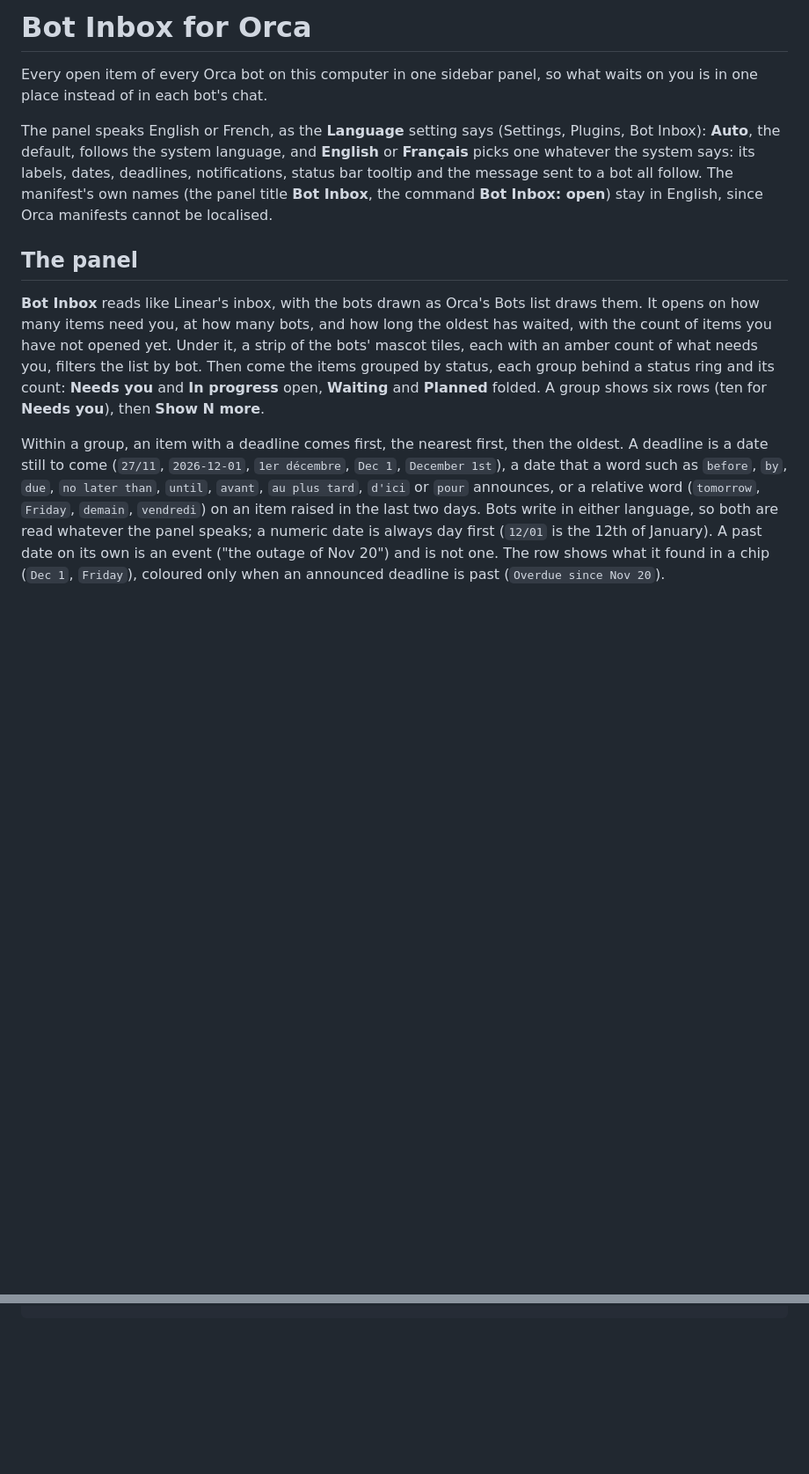
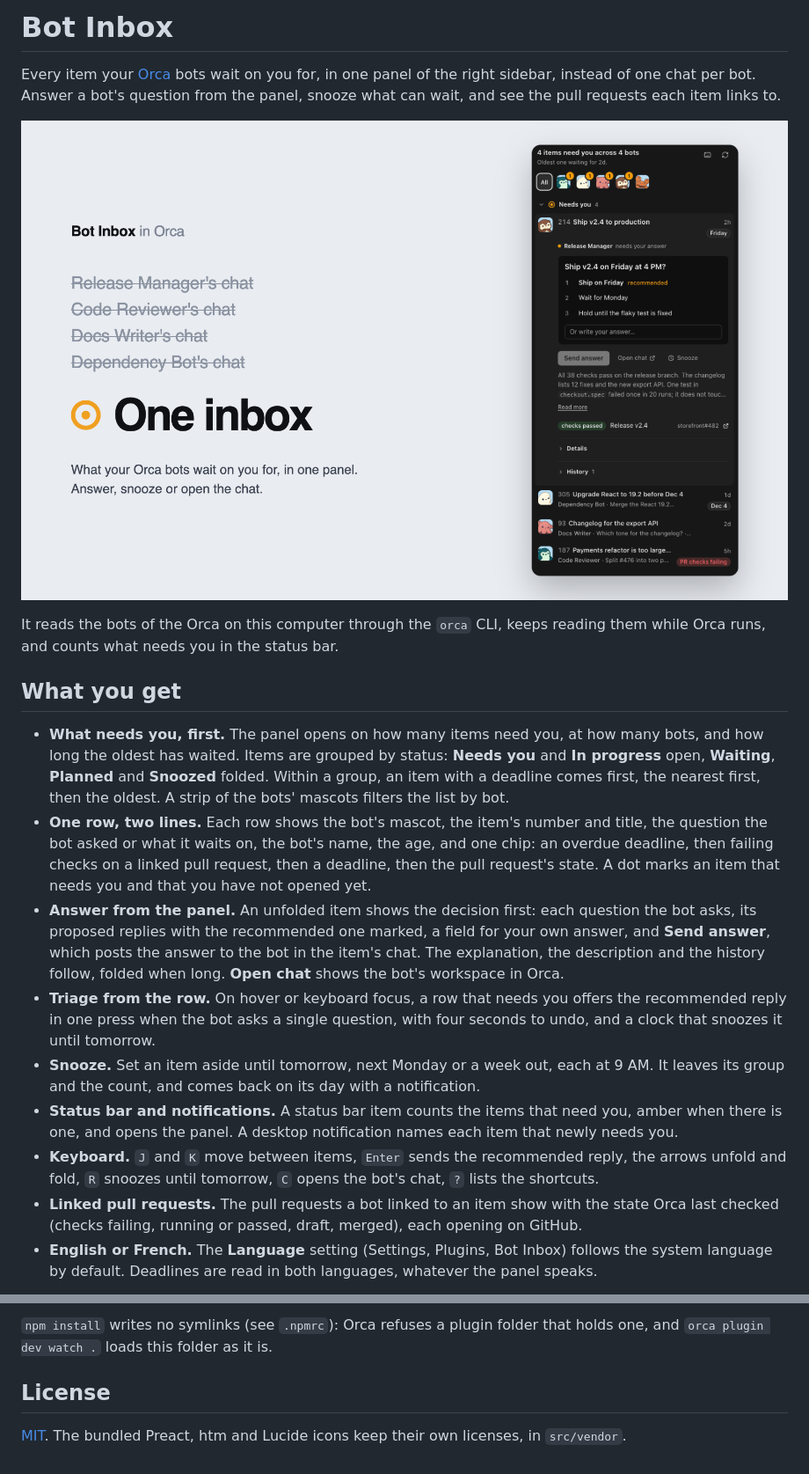
Before and after one commit to ablause/orca-bot-inbox, a Markdown page: README.md, 2 parts joined by grey strips. Shown at 88% size. GitHub-like rendering; pictures changed too: assets/cover.png (added); blank space fills up the shorter version.

````diff
--- a/README.md
+++ b/README.md
@@ -1,12 +1,20 @@
-# Bot Inbox for Orca
+# Bot Inbox
 
-Every open item of every Orca bot on this computer in one sidebar panel, so what waits on you is in one place instead of in each bot's chat.
+Every item your [Orca](https://orca.dev) bots wait on you for, in one panel of the right sidebar, instead of one chat per bot. Answer a bot's question from the panel, snooze what can wait, and see the pull requests each item links to.
 
-The panel speaks English or French, as the **Language** setting says (Settings, Plugins, Bot Inbox): **Auto**, the default, follows the system language, and **English** or **Français** picks one whatever the system says: its labels, dates, deadlines, notifications, status bar tooltip and the message sent to a bot all follow. The manifest's own names (the panel title **Bot Inbox**, the command **Bot Inbox: open**) stay in English, since Orca manifests cannot be localised.
+![Bot Inbox: four bot chats struck through down to One inbox, beside the panel showing a release question with its proposed replies](assets/cover.png)
 
-## The panel
+It reads the bots of the Orca on this computer through the `orca` CLI, keeps reading them while Orca runs, and counts what needs you in the status bar.
 
-**Bot Inbox** reads like Linear's inbox, with the bots drawn as Orca's Bots list draws them. It opens on how many items need you, at how many bots, and how long the oldest has waited, with the count of items you have not opened yet. Under it, a strip of the bots' mascot tiles, each with an amber count of what needs you, filters the list by bot. Then come the items grouped by status, each group behind a status ring and its count: **Needs you** and **In progress** open, **Waiting** and **Planned** folded. A group shows six rows (ten for **Needs you**), then **Show N more**.
+## What you get
 
-Within a group, an item with a deadline comes first, the nearest first, then the oldest. A deadline is a date still to come (`27/11`, `2026-12-01`, `1er décembre`, `Dec 1`, `December 1st`), a date that a word such as `before`, `by`, `due`, `no later than`, `until`, `avant`, `au plus tard`, `d'ici` or `pour` announces, or a relative word (`tomorrow`, `Friday`, `demain`, `vendredi`) on an item raised in the last two days. Bots write in either language, so both are read whatever the panel speaks; a numeric date is always day first (`12/01` is the 12th of January). A past date on its own is an event ("the outage of Nov 20") and is not one. The row shows what it found in a chip (`Dec 1`, `Friday`), coloured only when an announced deadline is past (`Overdue since Nov 20`).
+- **What needs you, first.** The panel opens on how many items need you, at how many bots, and how long the oldest has waited. Items are grouped by status: **Needs you** and **In progress** open, **Waiting**, **Planned** and **Snoozed** folded. Within a group, an item with a deadline comes first, the nearest first, then the oldest. A strip of the bots' mascots filters the list by bot.
+- **One row, two lines.** Each row shows the bot's mascot, the item's number and title, the question the bot asked or what it waits on, the bot's name, the age, and one chip: an overdue deadline, then failing checks on a linked pull request, then a deadline, then the pull request's state. A dot marks an item that needs you and that you have not opened yet.
+- **Answer from the panel.** An unfolded item shows the decision first: each question the bot asks, its proposed replies with the recommended one marked, a field for your own answer, and **Send answer**, which posts the answer to the bot in the item's chat. The explanation, the description and the history follow, folded when long. **Open chat** shows the bot's workspace in Orca.
+- **Triage from the row.** On hover or keyboard focus, a row that needs you offers the recommended reply in one press when the bot asks a single question, with four seconds to undo, and a clock that snoozes it until tomorrow.
+- **Snooze.** Set an item aside until tomorrow, next Monday or a week out, each at 9 AM. It leaves its group and the count, and comes back on its day with a notification.
+- **Status bar and notifications.** A status bar item counts the items that need you, amber when there is one, and opens the panel. A desktop notification names each item that newly needs you.
+- **Keyboard.** `J` and `K` move between items, `Enter` sends the recommended reply, the arrows unfold and fold, `R` snoozes until tomorrow, `C` opens the bot's chat, `?` lists the shortcuts.
+- **Linked pull requests.** The pull requests a bot linked to an item show with the state Orca last checked (checks failing, running or passed, draft, merged), each opening on GitHub.
+- **English or French.** The **Language** setting (Settings, Plugins, Bot Inbox) follows the system language by default. Deadlines are read in both languages, whatever the panel speaks.
 
@@ -49 +62,7 @@ orca plugin dev watch ./bot-inbox
 ```
+
+`npm install` writes no symlinks (see `.npmrc`): Orca refuses a plugin folder that holds one, and `orca plugin dev watch .` loads this folder as it is.
+
+## License
+
+[MIT](LICENSE). The bundled Preact, htm and Lucide icons keep their own licenses, in `src/vendor`.
````
Also changed, not shown: other parts of README.md (+23 -18 lines), assets/icon.png (added), assets/screenshot-answer.png (added), 3 other files.
